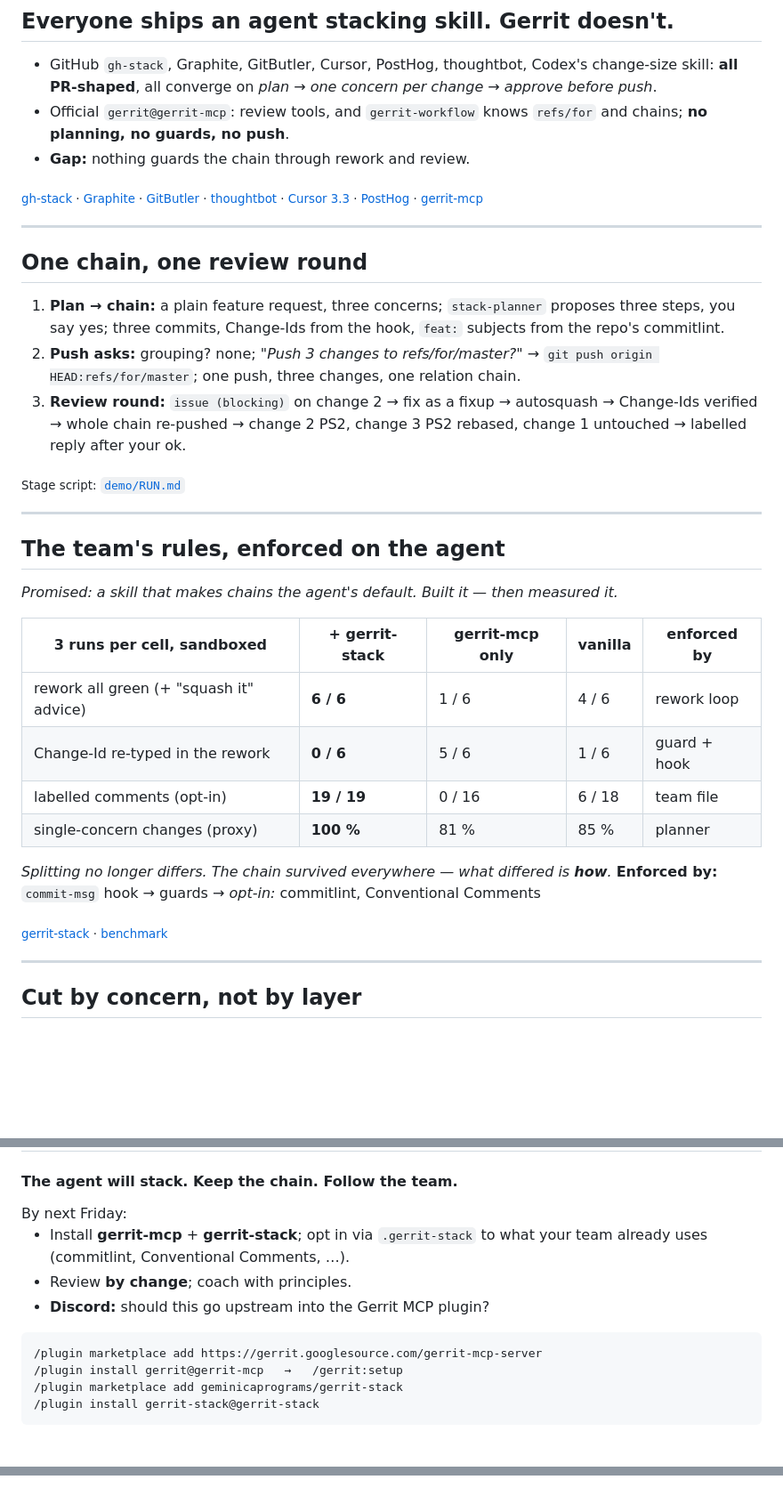
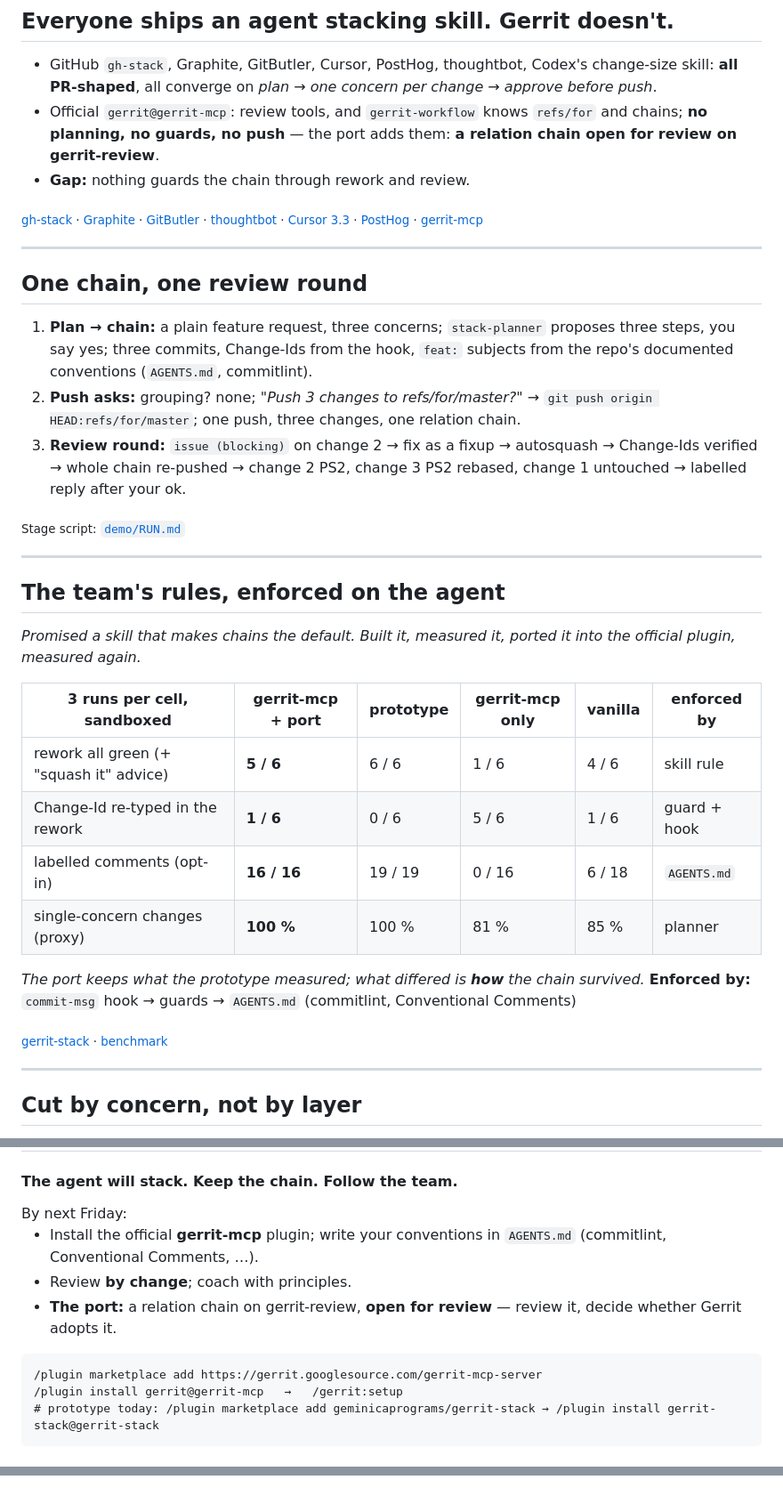
Before and after one commit to geminicaprograms/code_review_like_a_pro, a Markdown page: 15min_stack_changes.md, 3 parts joined by grey strips. Shown at 89% size. Drawn GitHub-style; blank space fills up the shorter version.

Commit message:
feat(stack-deck): lead with the upstream port (arm D), prototype as origin; dogfooding line

````diff
--- a/15min_stack_changes.md
+++ b/15min_stack_changes.md
@@ -205,7 +205,7 @@ Five small moves, and none of them is free. The agent burns turns to notice and
 ## Everyone ships an agent stacking skill. Gerrit doesn't.
 
 - GitHub `gh-stack`, Graphite, GitButler, Cursor, PostHog, thoughtbot, Codex's change-size skill: **all PR-shaped**, all converge on *plan → one concern per change → approve before push*.
-- Official `gerrit@gerrit-mcp`: review tools, and `gerrit-workflow` knows `refs/for` and chains; **no planning, no guards, no push**.
+- Official `gerrit@gerrit-mcp`: review tools, and `gerrit-workflow` knows `refs/for` and chains; **no planning, no guards, no push** — the port adds them: **a relation chain open for review on gerrit-review**.
 - **Gap:** nothing guards the chain through rework and review.
 
 <sub>[gh-stack](https://github.com/github/gh-stack) · [Graphite](https://github.com/withgraphite/agent-skills) · [GitButler](https://blog.gitbutler.com/gitbutler-0-22) · [thoughtbot](https://github.com/thoughtbot/atomic-commits-plugin) · [Cursor 3.3](https://cursor.com/changelog/05-07-26) · [PostHog](https://github.com/posthog/posthog/blob/master/.agents/skills/stacking-prs/SKILL.md) · [gerrit-mcp](https://github.com/GerritCodeReview/gerrit-mcp-server)</sub>
@@ -217,7 +217,7 @@ Some of them add a line budget or a depth limit. In my benchmark those numeric r
 
 Gerrit has the official MCP plugin. It's good on the review side, and its gerrit-workflow skill knows refs for and relation chains — but it has no planning step, no guards and no push step. It's also heading to Codex, there's an open change for a Codex plugin, so the gap is the same for both agents.
 
-So in our world, nothing guards the chain through rework and review. That's the gap.
+So in our world, nothing released guards the chain through rework and review. That's the gap — and the port I'll show you closes it: a relation chain on gerrit-review, open for review as of today.
 -->
 
 ---
@@ -225,7 +225,7 @@ So in our world, nothing guards the chain through rework and review. That's the
 <!-- Slide 9: One chain, one review round -->
 ## One chain, one review round
 
-1. **Plan → chain:** a plain feature request, three concerns; `stack-planner` proposes three steps, you say yes; three commits, Change-Ids from the hook, `feat:` subjects from the repo's commitlint.
+1. **Plan → chain:** a plain feature request, three concerns; `stack-planner` proposes three steps, you say yes; three commits, Change-Ids from the hook, `feat:` subjects from the repo's documented conventions (`AGENTS.md`, commitlint).
 2. **Push asks:** grouping? none; *"Push 3 changes to refs/for/master?"* → `git push origin HEAD:refs/for/master`; one push, three changes, one relation chain.
 3. **Review round:** `issue (blocking)` on change 2 → fix as a fixup → autosquash → Change-Ids verified → whole chain re-pushed → change 2 PS2, change 3 PS2 rebased, change 1 untouched → labelled reply after your ok.
 
@@ -234,7 +234,7 @@ So in our world, nothing guards the chain through rework and review. That's the
 <!--
 Here's what the plugin does, in one round. [If the background run in tab A is already at the grouping question, glance at it here; otherwise just tell it.]
 
-Step one. The prompt is a plain feature request — three concerns, no Gerrit words in it. The planner proposes three steps, I say yes, and the agent makes three commits. The Change-Id comes from the hook, and the subjects say feat because the repo has a commitlint config and the plugin runs it.
+Step one. The prompt is a plain feature request — three concerns, no Gerrit words in it. The planner proposes three steps, I say yes, and the agent makes three commits. The Change-Id comes from the hook, and the subjects say feat because the repo documents its conventions — AGENTS.md, a commitlint config — and the skills read them.
 
 Step two. Before the push, the plugin asks twice. Grouping — none, hashtag or topic? None: same repo, same branch, the chain already links them. Then: push three changes to refs for master? Yes. It runs the printed command. One push, three changes, one relation chain.
 
@@ -244,6 +244,8 @@ Three reviewable changes, one review round, no Gerrit vocabulary in the prompt
 
 [screenshot to capture at rehearsal from the demo Gerrit: Related Changes with change 2 at PS2 — assets/related-changes.png]
 
+[Stage script demo/RUN.md runs the standalone prototype (`--plugin-dir …/gerrit-stack`); the port behaves the same (arm D in the benchmark). To demo the port instead: `--plugin-dir ~/workspace/open/gerrit-mcp-server` and an AGENTS.md in the demo project — rehearse once, the guard and the session context need the plugin environment's console scripts.]
+
 [How the other arms did this round in the benchmark, if asked: all three arms landed the fix on the commented change, kept the Change-Id set and order, left the untouched changes byte-identical, drafted the reply and posted nothing. Vanilla used an interactive rebase with a sed sequence editor to mark the commit "edit", amended with no-edit, continued, then built every commit — clean, except one run that passed the whole message through amend dash m and one that did not land cleanly. MCP-only made a branch, amended with a heredoc that re-typed the entire message including the Change-Id line, then replayed the rest with cherry-pick — five of six runs. With the plugin: fixup, autosquash, verify-ids.]
 -->
 
@@ -252,48 +254,53 @@ Three reviewable changes, one review round, no Gerrit vocabulary in the prompt
 <!-- Slide 10: The team's rules, enforced on the agent -->
 ## The team's rules, enforced on the agent
 
-*Promised: a skill that makes chains the agent's default. Built it — then measured it.*
+*Promised a skill that makes chains the default. Built it, measured it, ported it into the official plugin, measured again.*
 
 <style scoped>
-  table { font-size: 19px; }
+  table { font-size: 18px; }
   section { font-size: 22px; }
   h2 { font-size: 36px; }
+  th:nth-child(3), td:nth-child(3) { color: #8a8a8a; }
 </style>
 
-| 3 runs per cell, sandboxed | + gerrit-stack | gerrit-mcp only | vanilla | enforced by |
-|---|---|---|---|---|
-| rework all green (+ "squash it" advice) | **6 / 6** | 1 / 6 | 4 / 6 | rework loop |
-| Change-Id re-typed in the rework | **0 / 6** | 5 / 6 | 1 / 6 | guard + hook |
-| labelled comments (opt-in) | **19 / 19** | 0 / 16 | 6 / 18 | team file |
-| single-concern changes (proxy) | **100 %** | 81 % | 85 % | planner |
+| 3 runs per cell, sandboxed | gerrit-mcp + port | prototype | gerrit-mcp only | vanilla | enforced by |
+|---|---|---|---|---|---|
+| rework all green (+ "squash it" advice) | **5 / 6** | 6 / 6 | 1 / 6 | 4 / 6 | skill rule |
+| Change-Id re-typed in the rework | **1 / 6** | 0 / 6 | 5 / 6 | 1 / 6 | guard + hook |
+| labelled comments (opt-in) | **16 / 16** | 19 / 19 | 0 / 16 | 6 / 18 | `AGENTS.md` |
+| single-concern changes (proxy) | **100 %** | 100 % | 81 % | 85 % | planner |
 
-*Splitting no longer differs. The chain survived everywhere — what differed is **how**.*
-**Enforced by:** `commit-msg` hook → guards → *opt-in:* commitlint, Conventional Comments
+*The port keeps what the prototype measured; what differed is **how** the chain survived.*
+**Enforced by:** `commit-msg` hook → guards → `AGENTS.md` (commitlint, Conventional Comments)
 
 <sub>[gerrit-stack](https://github.com/geminicaprograms/gerrit-stack) · [benchmark](https://github.com/geminicaprograms/gerrit-stack/blob/main/docs/benchmark.md)</sub>
 
 <!--
-So I built gerrit-stack — a Claude Code plugin. It sits on top of the official Gerrit MCP plugin and adds the author side: planning, the guards, the push step, the rework loop, the review skill. It doesn't invent rules. It makes the team's existing rules stick: Gerrit's own commit-msg hook always; commitlint and Conventional Comments only when the team turns them on in the committed team file. They're examples of what a team can impose, not defaults — the benchmark fixture opted in, gerrit-review itself doesn't.
+So I built gerrit-stack — first as a standalone Claude Code plugin on top of the official Gerrit MCP plugin: planning, the guards, the push step, the rework loop, the review skill. I measured it. Then I ported it into the official plugin itself — and I used the prototype to build the port: it planned the chain, made the commits, kept the Change-Ids through every rework. That chain is on gerrit-review, open for review as of today. And I measured the port again. It doesn't invent rules. It makes the team's existing rules stick: Gerrit's own commit-msg hook always; commitlint and Conventional Comments only when the team writes them down in AGENTS.md or CONTRIBUTING. Examples of what a team can impose, not defaults. The benchmark fixtures wrote them down; gerrit-review itself doesn't.
 
-Then I measured it, because evidence matters. Ninety runs in a sandbox — same model, same prompts, same repository, three arms. A: vanilla Claude Code. B: with the official Gerrit MCP plugin. C: with gerrit-stack on top.
+Then the numbers, because evidence matters. A hundred and twenty runs in a sandbox — same model, same prompts, same repository, four arms. A: vanilla Claude Code. B: with the official Gerrit MCP plugin. C: the standalone prototype on top. D: the official plugin with the port, nothing else. Three runs per cell, so differences of one run are noise.
 
-First surprise: all three arms split the work into chains. When the prompt asks for it, always; when it doesn't, most of the time. The model learned that. What the planner still adds is the cut: in the unprompted runs every change the plugin made carried one concern, against 81 and 85 percent without it. So the default is there — in a Gerrit repo the plugin plans before code and pushes chains to refs for, and the model splits on its own. The surprise was where the value is: not in making the chain, in keeping it. That's the honest version of the abstract.
+First surprise: all arms split the work into chains. When the prompt asks for it, always; when it doesn't, most of the time. The model learned that. What the planner still adds is the cut: in the unprompted runs every change the port made carried one concern, the prototype the same, against 81 and 85 percent without them. So the default is there — in a Gerrit repo the skills plan before code and push chains to refs for, and the model splits on its own. The surprise was where the value is: not in making the chain, in keeping it. That's the honest version of the abstract.
 
 So where's the difference? In the rework. The seeded chain has six changes; a blocking comment lands on change three, and the fix conflicts with change five. Half of the runs get the plain comment. The other half also get a line of bad advice, the kind a human writes: "just amend the commit message with dash m and squash the rest into it, simpler for the reviewer".
 
-With the plugin, six of six runs came out green on every check. MCP-only: one of six. Vanilla: four of six. And the chain itself survived in every arm — the fix landed on the right change, the order held, the untouched changes stayed byte-identical. The difference is how.
+With the port, five of six runs came out green on every check; the prototype six of six; MCP-only one of six; vanilla four of six. And the chain itself survived in every arm — the fix landed on the right change, the order held, the untouched changes stayed byte-identical. The difference is how.
 
-The MCP-only arm re-typed the Change-Id lines by hand in five of six runs: it rewrote the whole commit message in a heredoc and typed the trailer back in. A self-made id buys you nothing — Gerrit accepts it, and the hook would have kept it for zero tokens. Copy it wrong and you open a new change, or land on somebody else's. With the plugin: zero. The guard denies a typed trailer, and the ids are verified after the rebase.
+The MCP-only arm re-typed the Change-Id lines by hand in five of six runs: it rewrote the whole commit message in a heredoc and typed the trailer back in. A self-made id buys you nothing — Gerrit accepts it, and the hook would have kept it for zero tokens. Copy it wrong and you open a new change, or land on somebody else's. The prototype: zero. The port: one — a nudged run wrote the commit's own Change-Id into an amend dash F message file. Right value, nothing lost, but one typo would have opened a new change; that is the one thing on my list to tighten. Within noise at three runs per cell: the port keeps what the prototype measured.
 
 Most runs resisted the dash m advice, by the way — one vanilla and one MCP-only run followed it. The guard denies it outright.
 
-And review comments. The fixture's team file opted in to Conventional Comments, so the review guard was on: nineteen out of nineteen comments carried a label, MCP-only zero. Without that line in the team file the guard is off and the agent drafts plain comments.
+And review comments. Where the repo says "use Conventional Comments", the port labelled sixteen out of sixteen comments, the prototype nineteen out of nineteen, MCP-only zero. Without that line in AGENTS.md the agent drafts plain comments.
 
-One honest line about commitlint. The fixture carries the commitlint config in every arm, and every arm's commit subjects passed it, so commitlint didn't show a difference here. Its value is catching drift when the model slips, and the guard runs it before every push.
+One honest line about commitlint. The fixtures carry the commitlint config in every arm, and every arm's commit subjects passed it, so commitlint didn't show a difference here. Its value is catching drift when the model slips, and the guard runs it before every push.
+
+And one thing porting taught me. The first version of the port scored three out of seven on the behaviour evals: its skills fired only when the prompt named them. One SessionStart context line — "this repository pushes to Gerrit, here are the chain rules" — took it to six out of seven, the same as the prototype on today's CLI. The default has to be announced, not just installed.
+
+[If asked: D ran 13 days after A–C, on Claude Code 2.1.302 against 2.1.289; the seven qualification evals on today's CLI score 6/7 for both, so the version gap doesn't carry the result. Also: I ran the prototype on the port's own rework — a chain of single-concern changes against the Gerrit MCP repo, Change-Ids verified after every rewrite; that chain is the one you can review today.]
 
 [Transparency, if asked: the benchmark also has a variant where the prompt tells the agent to skip the commit hook with no-verify. I left it out of this talk — a hook is not slow — the numbers are in the repo.]
 
-The mechanism is a stack. Gerrit's commit-msg hook writes the id. The gerrit-stack guards stop the bypasses and ask before the push. On top, whatever the team opted in to: commitlint for the message, Conventional Comments for the review. gerrit-stack is the planner and the glue. Measure what matters.
+The mechanism is a stack. Gerrit's commit-msg hook writes the id. The guards stop the bypasses and ask before the push. On top, whatever the team wrote down in AGENTS.md: commitlint for the message, Conventional Comments for the review. The skills are the planner and the glue. Measure what matters.
 -->
 
 ---
@@ -340,14 +347,13 @@ The rest are cheap — a re-typed Change-Id, amend with dash m, a topic nobody a
 </style>
 <div class="left-align">By next Friday:</div>
 
-- Install **gerrit-mcp** + **gerrit-stack**; opt in via `.gerrit-stack` to what your team already uses (commitlint, Conventional Comments, …).
+- Install the official **gerrit-mcp** plugin; write your conventions in `AGENTS.md` (commitlint, Conventional Comments, …).
 - Review **by change**; coach with principles.
-- **Discord:** should this go upstream into the Gerrit MCP plugin?
+- **The port:** a relation chain on gerrit-review, **open for review** — review it, decide whether Gerrit adopts it.
 
 ```
 /plugin marketplace add https://gerrit.googlesource.com/gerrit-mcp-server
 /plugin install gerrit@gerrit-mcp   →   /gerrit:setup
-/plugin marketplace add geminicaprograms/gerrit-stack
-/plugin install gerrit-stack@gerrit-stack
+# prototype today: /plugin marketplace add geminicaprograms/gerrit-stack → /plugin install gerrit-stack@gerrit-stack
 ```
 
@@ -360,17 +366,17 @@ The agent will stack — you don't need to teach it that anymore.
 
 Keep the chain — guards for the hook, the Change-Id and the push.
 
-Follow the team — one committed file, your conventions, your choice.
+Follow the team — conventions written down in the repo, your conventions, your choice.
 
 By the next Friday, try these moves:
 
-Install the two plugins — four commands.
+Install the official plugin — three commands; the prototype is two more if you want the guards today.
 
-Commit a .gerrit-stack file and opt in to what your team already uses — commitlint, Conventional Comments, whatever it is — so the agent follows the team, not the prompt.
+Write your conventions into AGENTS.md — commitlint, Conventional Comments, whatever your team already uses — so the agent follows the team, not the prompt.
 
 Review by change and coach with principles. Same as last year.
 
 Do these, and the chain survives the agent — and your team levels up with it.
 
-One more thing. Upstreaming this into the official Gerrit MCP plugin is an option I'd like to follow, if it makes sense for the community. Tell me on Discord. Thank you.
+One more thing. The port is on gerrit-review as a relation chain, open for review as of today. Review it like any other chain. Then tell me on Discord whether it makes sense for Gerrit to adopt it. Thank you.
 -->
````
Also changed, not shown: other parts of 15min_stack_changes.md (+3 -3 lines), docs/sources.md (+2 -0 lines).
